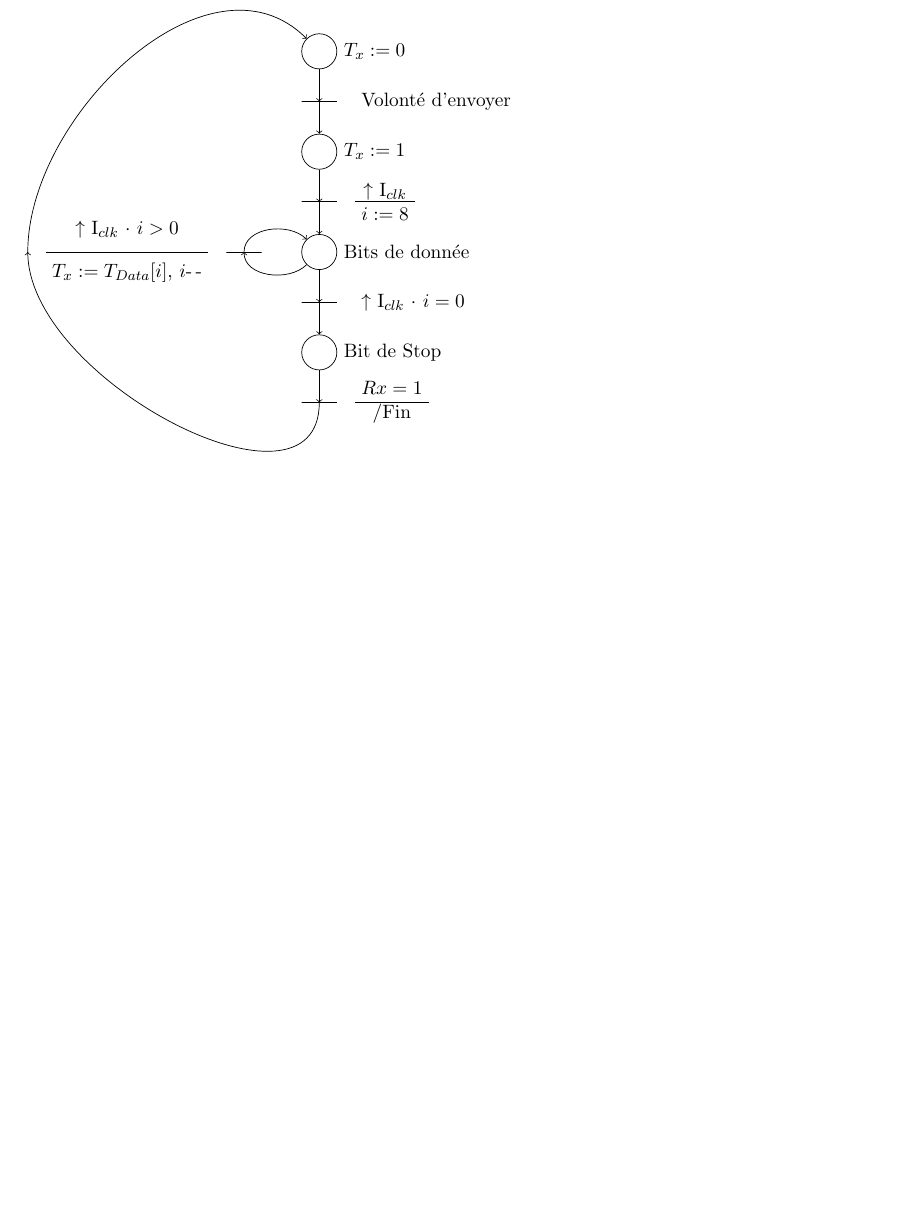
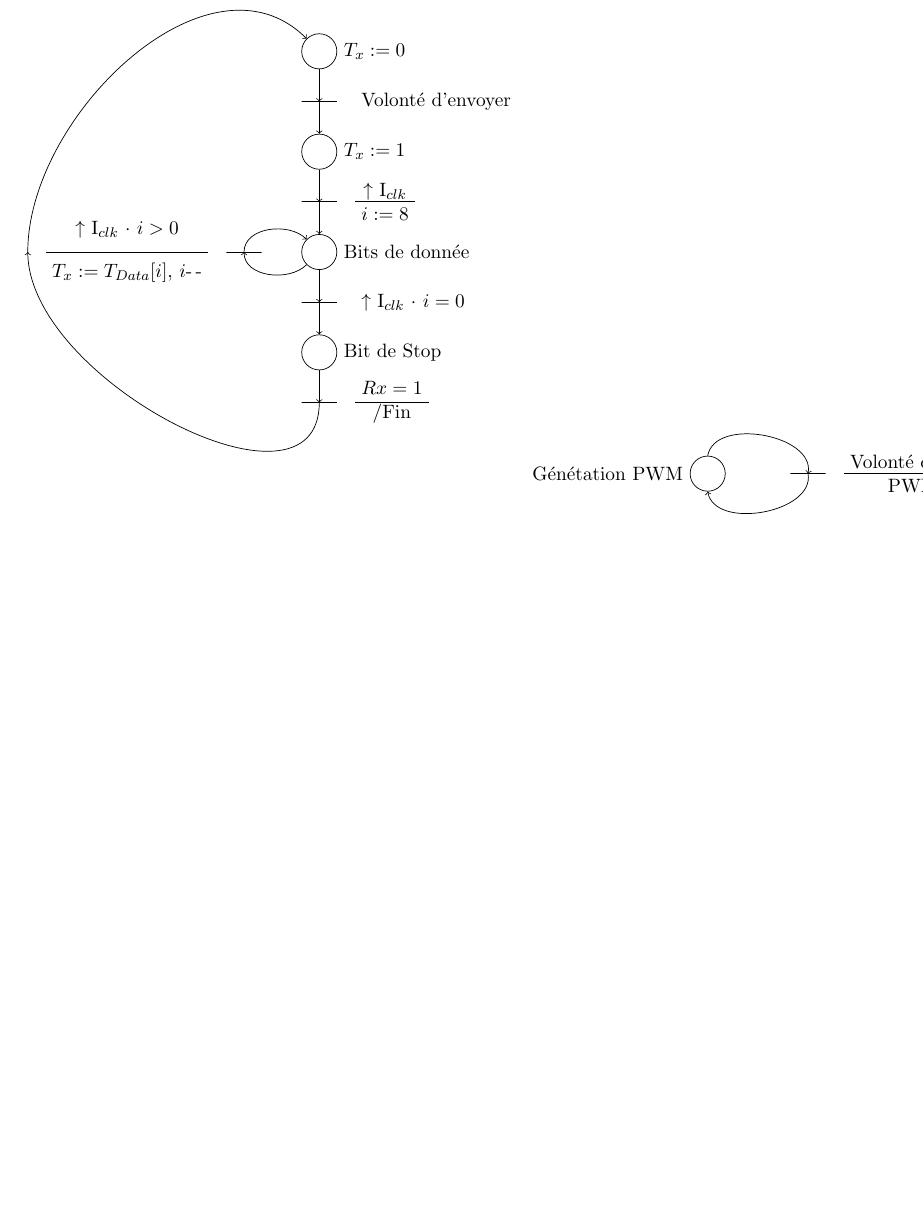
Before and after one commit to Kyklas/projet-plury-4eii-2012, a LaTeX document (Rapports/MCSE.tex, which reads Rapports/MCSE/Pilotage.tex): part of page 4 of 4, cut so that both start at the same text, the shorter picture padded with empty space. Compiled offline with pdfLaTeX.

Commit message:
modification des diagrammes

```diff
--- /dev/null
+++ b/Rapports/MCSE/Pilotage.tex
@@ -0,0 +1,12 @@
+\begin{tikzpicture}
+
+\node[Etape,label=left:Génétation PWM] (I) {};
+
+\node[Trans,node distance = 2cm,align=center,right of=I] (T) {};
+\node[Line,align=center,anchor=west,at =(T.east),xshift=10pt] {Volonté de Rafraichir\\PWM:=Out};
+
+\draw[->] (I) edge [bend left=90] (T);
+\draw[->] (T) edge [bend left=90] (I);
+
+
+\end{tikzpicture}
```
Also changed, not shown: Rapports/MCSE/Convertisseur.tex (+8 -0 lines).
